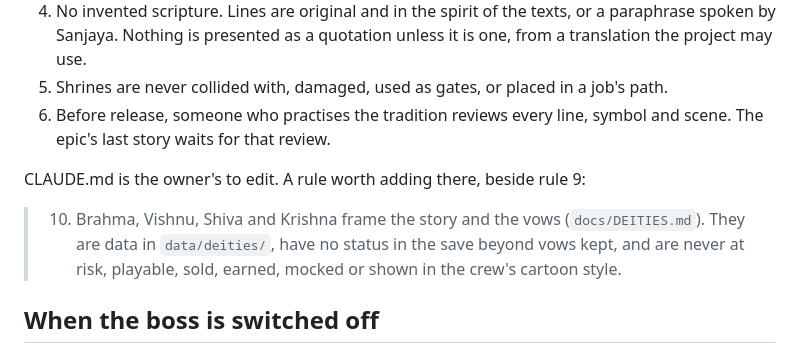
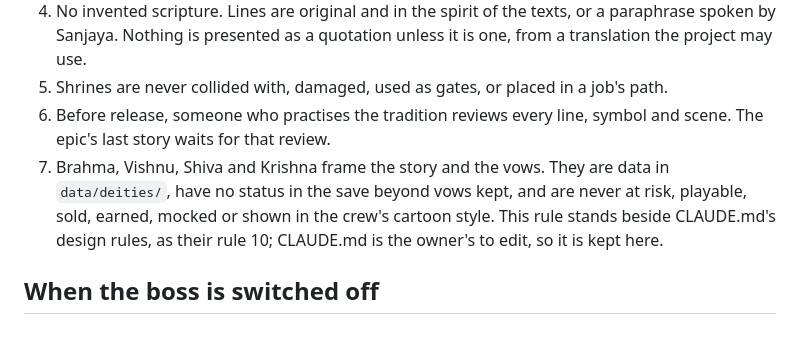
Before and after one commit to avdrav1/drone-sports, a Markdown page: docs/DEITIES.md, the part around the change. GitHub-like rendering.

Commit message:
DEITIES.md: adopt the proposed rule 10 as Respect rule 7
Co-Authored-By: Claude Opus 5.5 <noreply@anthropic.com>

```diff
--- a/docs/DEITIES.md
+++ b/docs/DEITIES.md
@@ -101,10 +101,7 @@ These are gods worshipped by more than a billion people today, not only figures
 4. No invented scripture. Lines are original and in the spirit of the texts, or a paraphrase spoken by Sanjaya. Nothing is presented as a quotation unless it is one, from a translation the project may use.
 5. Shrines are never collided with, damaged, used as gates, or placed in a job's path.
 6. Before release, someone who practises the tradition reviews every line, symbol and scene. The epic's last story waits for that review.
-
-CLAUDE.md is the owner's to edit. A rule worth adding there, beside rule 9:
-
-> 10. Brahma, Vishnu, Shiva and Krishna frame the story and the vows (`docs/DEITIES.md`). They are data in `data/deities/`, have no status in the save beyond vows kept, and are never at risk, playable, sold, earned, mocked or shown in the crew's cartoon style.
+7. Brahma, Vishnu, Shiva and Krishna frame the story and the vows. They are data in `data/deities/`, have no status in the save beyond vows kept, and are never at risk, playable, sold, earned, mocked or shown in the crew's cartoon style. This rule stands beside CLAUDE.md's design rules, as their rule 10; CLAUDE.md is the owner's to edit, so it is kept here.
 
 ## When the boss is switched off
 
```
